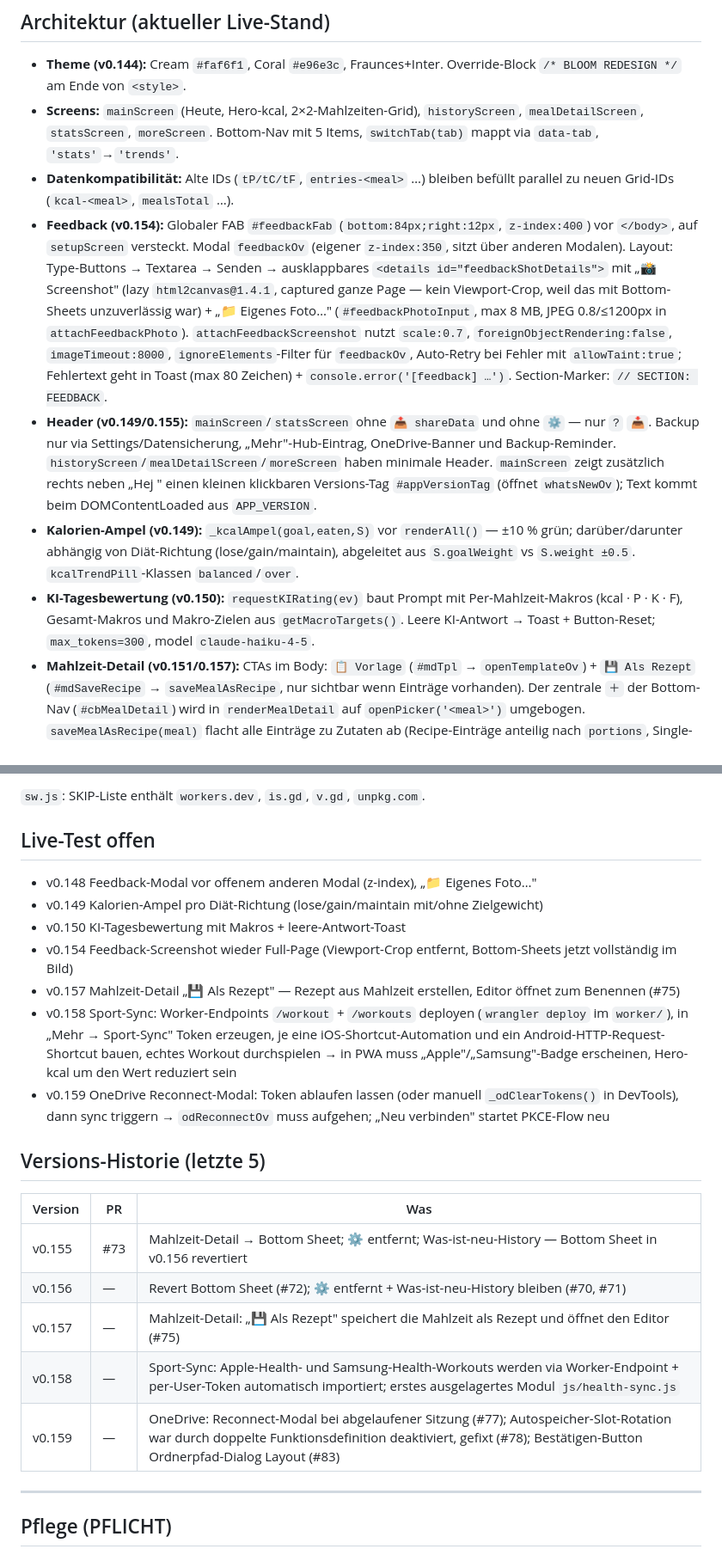
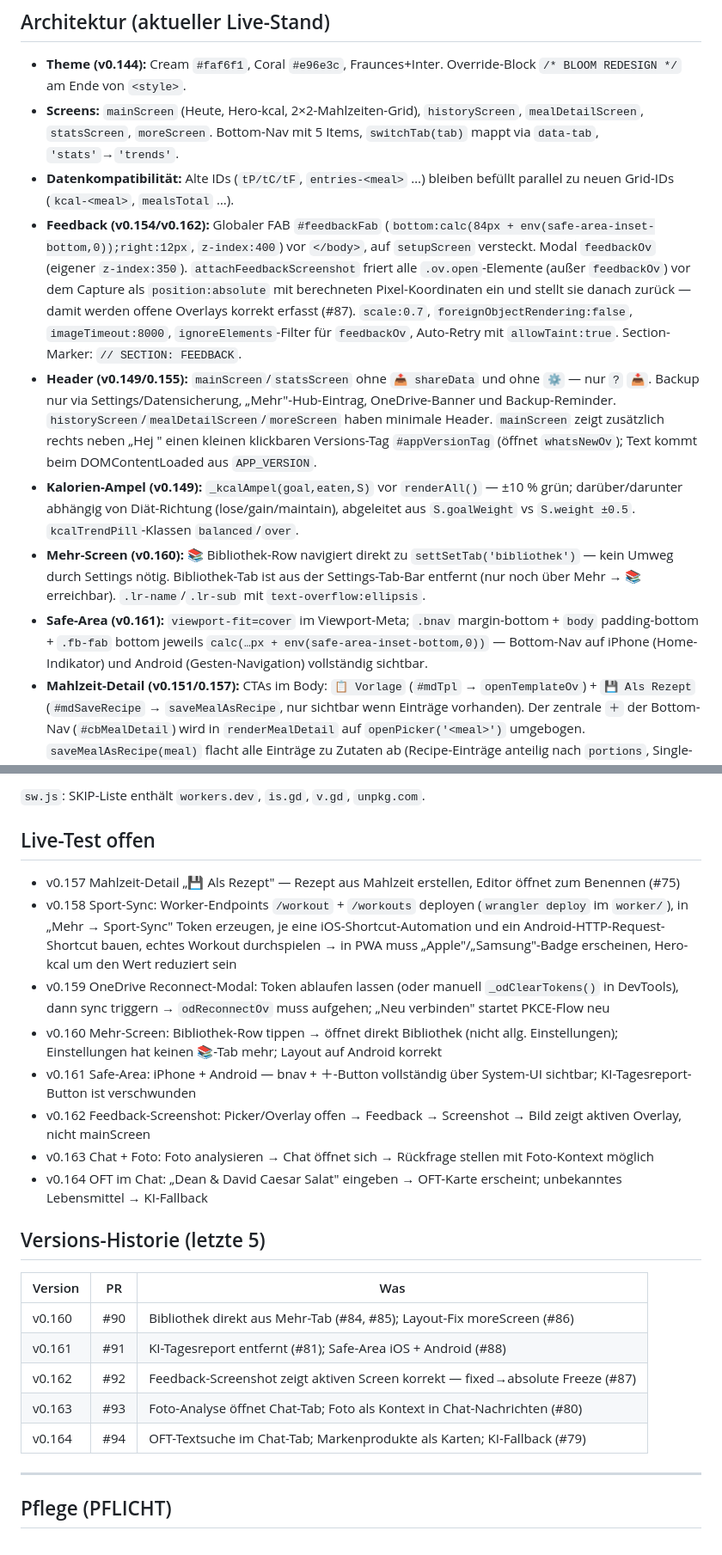
Before and after one commit to HJolmes/nutritrack, a Markdown page: UEBERGABE.md, 2 parts joined by grey strips. Shown at 86% size. Rendered like a GitHub page.

Commit message:
docs: UEBERGABE.md auf v0.164 aktualisiert
https://claude.ai/code/session_01SRZYdMviBJPkjYircx8rGv

```diff
--- a/UEBERGABE.md
+++ b/UEBERGABE.md
@@ -15,10 +15,11 @@
 - **Theme (v0.144):** Cream `#faf6f1`, Coral `#e96e3c`, Fraunces+Inter. Override-Block `/* BLOOM REDESIGN */` am Ende von `<style>`.
 - **Screens:** `mainScreen` (Heute, Hero-kcal, 2×2-Mahlzeiten-Grid), `historyScreen`, `mealDetailScreen`, `statsScreen`, `moreScreen`. Bottom-Nav mit 5 Items, `switchTab(tab)` mappt via `data-tab`, `'stats'`→`'trends'`.
 - **Datenkompatibilität:** Alte IDs (`tP/tC/tF`, `entries-<meal>` …) bleiben befüllt parallel zu neuen Grid-IDs (`kcal-<meal>`, `mealsTotal` …).
-- **Feedback (v0.154):** Globaler FAB `#feedbackFab` (`bottom:84px;right:12px`, `z-index:400`) vor `</body>`, auf `setupScreen` versteckt. Modal `feedbackOv` (eigener `z-index:350`, sitzt über anderen Modalen). Layout: Type-Buttons → Textarea → Senden → ausklappbares `<details id="feedbackShotDetails">` mit „📸 Screenshot" (lazy `html2canvas@1.4.1`, captured ganze Page — kein Viewport-Crop, weil das mit Bottom-Sheets unzuverlässig war) + „📁 Eigenes Foto…" (`#feedbackPhotoInput`, max 8 MB, JPEG 0.8/≤1200px in `attachFeedbackPhoto`). `attachFeedbackScreenshot` nutzt `scale:0.7`, `foreignObjectRendering:false`, `imageTimeout:8000`, `ignoreElements`-Filter für `feedbackOv`, Auto-Retry bei Fehler mit `allowTaint:true`; Fehlertext geht in Toast (max 80 Zeichen) + `console.error('[feedback] …')`. Section-Marker: `// SECTION: FEEDBACK`.
+- **Feedback (v0.154/v0.162):** Globaler FAB `#feedbackFab` (`bottom:calc(84px + env(safe-area-inset-bottom,0));right:12px`, `z-index:400`) vor `</body>`, auf `setupScreen` versteckt. Modal `feedbackOv` (eigener `z-index:350`). `attachFeedbackScreenshot` friert alle `.ov.open`-Elemente (außer `feedbackOv`) vor dem Capture als `position:absolute` mit berechneten Pixel-Koordinaten ein und stellt sie danach zurück — damit werden offene Overlays korrekt erfasst (#87). `scale:0.7`, `foreignObjectRendering:false`, `imageTimeout:8000`, `ignoreElements`-Filter für `feedbackOv`, Auto-Retry mit `allowTaint:true`. Section-Marker: `// SECTION: FEEDBACK`.
 - **Header (v0.149/0.155):** `mainScreen`/`statsScreen` ohne `📤 shareData` und ohne `⚙️` — nur `?` `📥`. Backup nur via Settings/Datensicherung, „Mehr"-Hub-Eintrag, OneDrive-Banner und Backup-Reminder. `historyScreen`/`mealDetailScreen`/`moreScreen` haben minimale Header. `mainScreen` zeigt zusätzlich rechts neben „Hej <Name>" einen kleinen klickbaren Versions-Tag `#appVersionTag` (öffnet `whatsNewOv`); Text kommt beim DOMContentLoaded aus `APP_VERSION`.
 - **Kalorien-Ampel (v0.149):** `_kcalAmpel(goal,eaten,S)` vor `renderAll()` — ±10 % grün; darüber/darunter abhängig von Diät-Richtung (lose/gain/maintain), abgeleitet aus `S.goalWeight` vs `S.weight ±0.5`. `kcalTrendPill`-Klassen `balanced`/`over`.
-- **KI-Tagesbewertung (v0.150):** `requestKIRating(ev)` baut Prompt mit Per-Mahlzeit-Makros (kcal · P · K · F), Gesamt-Makros und Makro-Zielen aus `getMacroTargets()`. Leere KI-Antwort → Toast + Button-Reset; `max_tokens=300`, model `claude-haiku-4-5`.
+- **Mehr-Screen (v0.160):** 📚 Bibliothek-Row navigiert direkt zu `settSetTab('bibliothek')` — kein Umweg durch Settings nötig. Bibliothek-Tab ist aus der Settings-Tab-Bar entfernt (nur noch über Mehr → 📚 erreichbar). `.lr-name`/`.lr-sub` mit `text-overflow:ellipsis`.
+- **Safe-Area (v0.161):** `viewport-fit=cover` im Viewport-Meta; `.bnav` margin-bottom + `body` padding-bottom + `.fb-fab` bottom jeweils `calc(…px + env(safe-area-inset-bottom,0))` — Bottom-Nav auf iPhone (Home-Indikator) und Android (Gesten-Navigation) vollständig sichtbar.
 - **Mahlzeit-Detail (v0.151/0.157):** CTAs im Body: `📋 Vorlage` (`#mdTpl` → `openTemplateOv`) + `💾 Als Rezept` (`#mdSaveRecipe` → `saveMealAsRecipe`, nur sichtbar wenn Einträge vorhanden). Der zentrale `＋` der Bottom-Nav (`#cbMealDetail`) wird in `renderMealDetail` auf `openPicker('<meal>')` umgebogen. `saveMealAsRecipe(meal)` flacht alle Einträge zu Zutaten ab (Recipe-Einträge anteilig nach `portions`, Single-Foods 1:1), persistiert das Rezept sofort in `recipes`, setzt `recEditOpenedFrom='mealDetail'` und öffnet `recEditOv` direkt zum Benennen. `recEditSave`/`recEditDelete` springen nur dann zurück in Settings, wenn `recEditOpenedFrom!=='mealDetail'`.
 - **Share/Import:** Sender → `POST /share` (Worker, KV, 1y TTL) → `?s=<id>` auf PWA-Origin. Empfänger: Android öffnet PWA via `handle_links`; iOS-Safari (non-standalone) bekommt `iosSwitchOv`-Anleitung + Auto-Clipboard, User wechselt zur PWA und tippt 📥 (`openImportPaste()`). Legacy-URL-Formen `#x=`/`#r=`/`workers.dev/s/<id>` bleiben kompatibel.
 - **Payload-Schema (base64-JSON):** `{t:'r'|'f'|'m', …}`.
@@ -55,23 +57,24 @@
 
 ## Live-Test offen
 
-- v0.148 Feedback-Modal vor offenem anderen Modal (z-index), „📁 Eigenes Foto…"
-- v0.149 Kalorien-Ampel pro Diät-Richtung (lose/gain/maintain mit/ohne Zielgewicht)
-- v0.150 KI-Tagesbewertung mit Makros + leere-Antwort-Toast
-- v0.154 Feedback-Screenshot wieder Full-Page (Viewport-Crop entfernt, Bottom-Sheets jetzt vollständig im Bild)
 - v0.157 Mahlzeit-Detail „💾 Als Rezept" — Rezept aus Mahlzeit erstellen, Editor öffnet zum Benennen (#75)
 - v0.158 Sport-Sync: Worker-Endpoints `/workout` + `/workouts` deployen (`wrangler deploy` im `worker/`), in „Mehr → Sport-Sync" Token erzeugen, je eine iOS-Shortcut-Automation und ein Android-HTTP-Request-Shortcut bauen, echtes Workout durchspielen → in PWA muss „Apple"/„Samsung"-Badge erscheinen, Hero-kcal um den Wert reduziert sein
 - v0.159 OneDrive Reconnect-Modal: Token ablaufen lassen (oder manuell `_odClearTokens()` in DevTools), dann sync triggern → `odReconnectOv` muss aufgehen; „Neu verbinden" startet PKCE-Flow neu
+- v0.160 Mehr-Screen: Bibliothek-Row tippen → öffnet direkt Bibliothek (nicht allg. Einstellungen); Einstellungen hat keinen 📚-Tab mehr; Layout auf Android korrekt
+- v0.161 Safe-Area: iPhone + Android — bnav + ＋-Button vollständig über System-UI sichtbar; KI-Tagesreport-Button ist verschwunden
+- v0.162 Feedback-Screenshot: Picker/Overlay offen → Feedback → Screenshot → Bild zeigt aktiven Overlay, nicht mainScreen
+- v0.163 Chat + Foto: Foto analysieren → Chat öffnet sich → Rückfrage stellen mit Foto-Kontext möglich
+- v0.164 OFT im Chat: „Dean & David Caesar Salat" eingeben → OFT-Karte erscheint; unbekanntes Lebensmittel → KI-Fallback
 
 ## Versions-Historie (letzte 5)
 
 | Version | PR | Was |
 |---|---|---|
-| v0.155 | #73 | Mahlzeit-Detail → Bottom Sheet; ⚙️ entfernt; Was-ist-neu-History — Bottom Sheet in v0.156 revertiert |
-| v0.156 | — | Revert Bottom Sheet (#72); ⚙️ entfernt + Was-ist-neu-History bleiben (#70, #71) |
-| v0.157 | — | Mahlzeit-Detail: „💾 Als Rezept" speichert die Mahlzeit als Rezept und öffnet den Editor (#75) |
-| v0.158 | — | Sport-Sync: Apple-Health- und Samsung-Health-Workouts werden via Worker-Endpoint + per-User-Token automatisch importiert; erstes ausgelagertes Modul `js/health-sync.js` |
-| v0.159 | — | OneDrive: Reconnect-Modal bei abgelaufener Sitzung (#77); Autospeicher-Slot-Rotation war durch doppelte Funktionsdefinition deaktiviert, gefixt (#78); Bestätigen-Button Ordnerpfad-Dialog Layout (#83) |
+| v0.160 | #90 | Bibliothek direkt aus Mehr-Tab (#84, #85); Layout-Fix moreScreen (#86) |
+| v0.161 | #91 | KI-Tagesreport entfernt (#81); Safe-Area iOS + Android (#88) |
+| v0.162 | #92 | Feedback-Screenshot zeigt aktiven Screen korrekt — fixed→absolute Freeze (#87) |
+| v0.163 | #93 | Foto-Analyse öffnet Chat-Tab; Foto als Kontext in Chat-Nachrichten (#80) |
+| v0.164 | #94 | OFT-Textsuche im Chat-Tab; Markenprodukte als Karten; KI-Fallback (#79) |
 
 ---
 
```
Also changed, not shown: other parts of UEBERGABE.md (+2 -1 lines).
